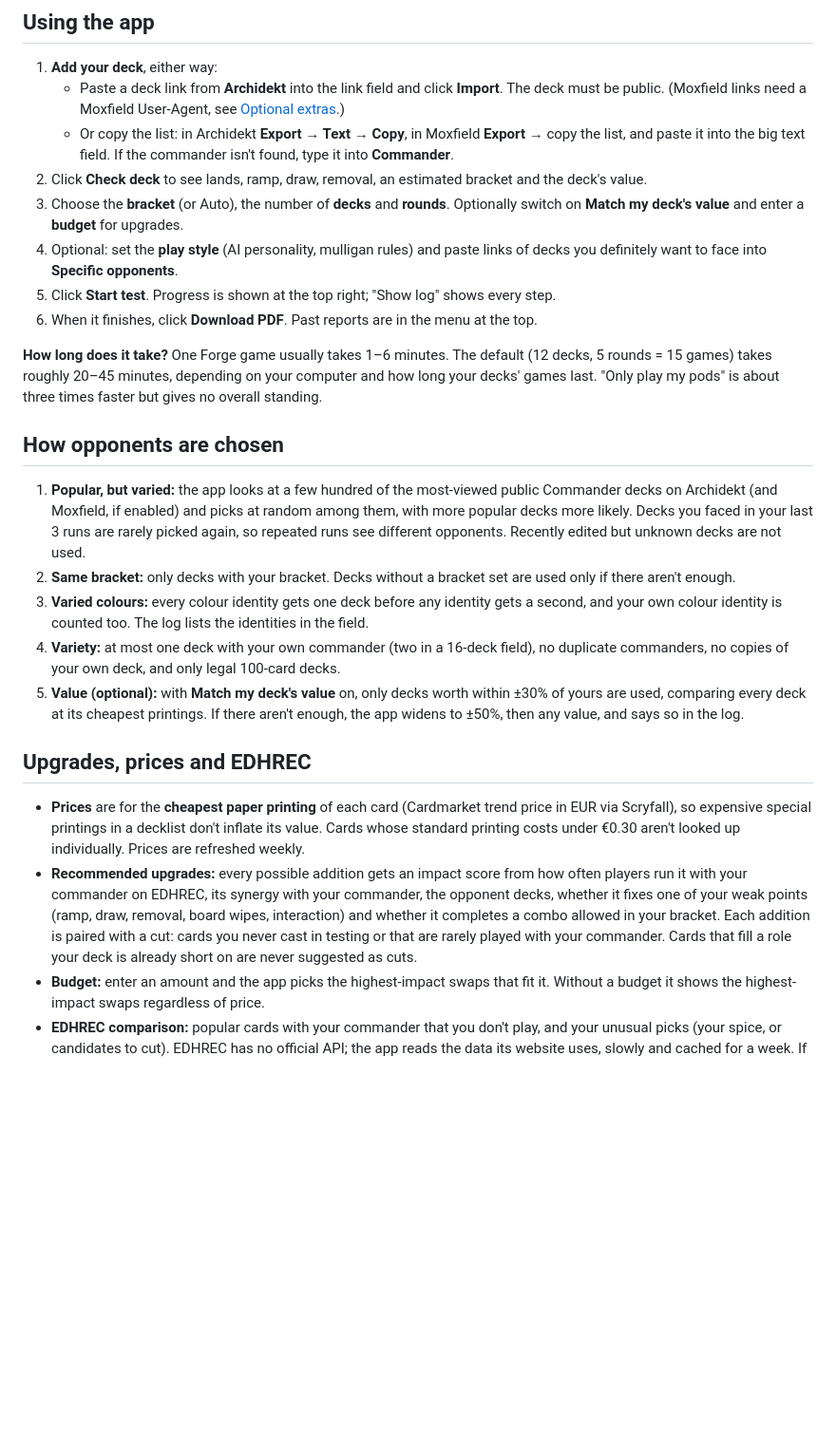
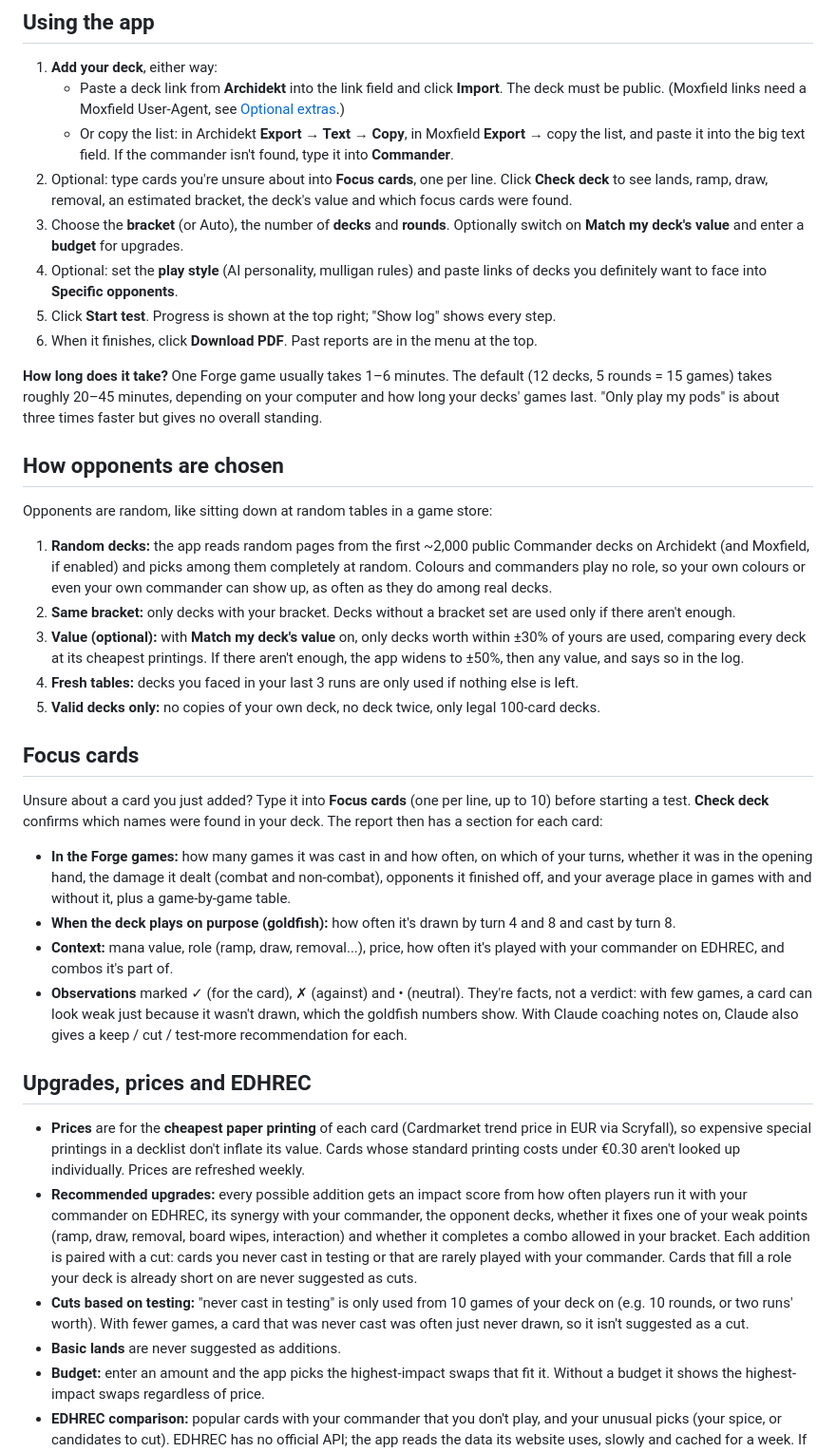
Before and after one commit to timoturtle/MTG-Commander-Deck-Tester, a Markdown page: README.md, the part around one of its changes. Shown at 95% size. Rendered like a GitHub page; blank space fills up the shorter version.

```diff
--- a/README.md
+++ b/README.md
@@ -213,7 +217,9 @@ Tip: in File Explorer, Shift + right-click the folder → **Copy as path**, then
      public. (Moxfield links need a Moxfield User-Agent, see [Optional extras](#optional-extras).)
    - Or copy the list: in Archidekt **Export → Text → Copy**, in Moxfield **Export** → copy the list,
      and paste it into the big text field. If the commander isn't found, type it into **Commander**.
-2. Click **Check deck** to see lands, ramp, draw, removal, an estimated bracket and the deck's value.
+2. Optional: type cards you're unsure about into **Focus cards**, one per line.
+   Click **Check deck** to see lands, ramp, draw, removal, an estimated bracket, the deck's value
+   and which focus cards were found.
 3. Choose the **bracket** (or Auto), the number of **decks** and **rounds**. Optionally switch on
    **Match my deck's value** and enter a **budget** for upgrades.
 4. Optional: set the **play style** (AI personality, mulligan rules) and paste links of decks you
@@ -227,18 +233,35 @@ decks' games last. "Only play my pods" is about three times faster but gives no
 
 ## How opponents are chosen
 
-1. **Popular, but varied:** the app looks at a few hundred of the most-viewed public Commander decks
-   on Archidekt (and Moxfield, if enabled) and picks at random among them, with more popular decks
-   more likely. Decks you faced in your last 3 runs are rarely picked again, so repeated runs see
-   different opponents. Recently edited but unknown decks are not used.
+Opponents are random, like sitting down at random tables in a game store:
+
+1. **Random decks:** the app reads random pages from the first ~2,000 public Commander decks on
+   Archidekt (and Moxfield, if enabled) and picks among them completely at random. Colours and
+   commanders play no role, so your own colours or even your own commander can show up, as often
+   as they do among real decks.
 2. **Same bracket:** only decks with your bracket. Decks without a bracket set are used only if
    there aren't enough.
-3. **Varied colours:** every colour identity gets one deck before any identity gets a second, and
-   your own colour identity is counted too. The log lists the identities in the field.
-4. **Variety:** at most one deck with your own commander (two in a 16-deck field), no duplicate
-   commanders, no copies of your own deck, and only legal 100-card decks.
-5. **Value (optional):** with **Match my deck's value** on, only decks worth within ±30% of yours
-   are used, comparing every deck at its cheapest printings. If there aren't enough, the app widens to ±50%, then any value, and says so in the log.
+3. **Value (optional):** with **Match my deck's value** on, only decks worth within ±30% of yours
+   are used, comparing every deck at its cheapest printings. If there aren't enough, the app widens
+   to ±50%, then any value, and says so in the log.
+4. **Fresh tables:** decks you faced in your last 3 runs are only used if nothing else is left.
+5. **Valid decks only:** no copies of your own deck, no deck twice, only legal 100-card decks.
+
+## Focus cards
+
+Unsure about a card you just added? Type it into **Focus cards** (one per line, up to 10) before
+starting a test. **Check deck** confirms which names were found in your deck. The report then has
+a section for each card:
+
+- **In the Forge games:** how many games it was cast in and how often, on which of your turns, whether
+  it was in the opening hand, the damage it dealt (combat and non-combat), opponents it finished off,
+  and your average place in games with and without it, plus a game-by-game table.
+- **When the deck plays on purpose (goldfish):** how often it's drawn by turn 4 and 8 and cast by turn 8.
+- **Context:** mana value, role (ramp, draw, removal...), price, how often it's played with your
+  commander on EDHREC, and combos it's part of.
+- **Observations** marked ✓ (for the card), ✗ (against) and • (neutral). They're facts, not a verdict:
+  with few games, a card can look weak just because it wasn't drawn, which the goldfish numbers show.
+  With Claude coaching notes on, Claude also gives a keep / cut / test-more recommendation for each.
 
 ## Upgrades, prices and EDHREC
 
@@ -251,6 +274,10 @@ decks' games last. "Only play my pods" is about three times faster but gives no
   whether it completes a combo allowed in your bracket. Each addition is paired with a cut: cards
   you never cast in testing or that are rarely played with your commander. Cards that fill a role
   your deck is already short on are never suggested as cuts.
+- **Cuts based on testing:** "never cast in testing" is only used from 10 games of your deck on
+  (e.g. 10 rounds, or two runs' worth). With fewer games, a card that was never cast was often just
+  never drawn, so it isn't suggested as a cut.
+- **Basic lands** are never suggested as additions.
 - **Budget:** enter an amount and the app picks the highest-impact swaps that fit it. Without a
   budget it shows the highest-impact swaps regardless of price.
 - **EDHREC comparison:** popular cards with your commander that you don't play, and your unusual
```
Also changed, not shown: other parts of README.md (+18 -1 lines), CHANGELOG.md (+26 -0 lines), docs/screenshot.png, 16 other files.
